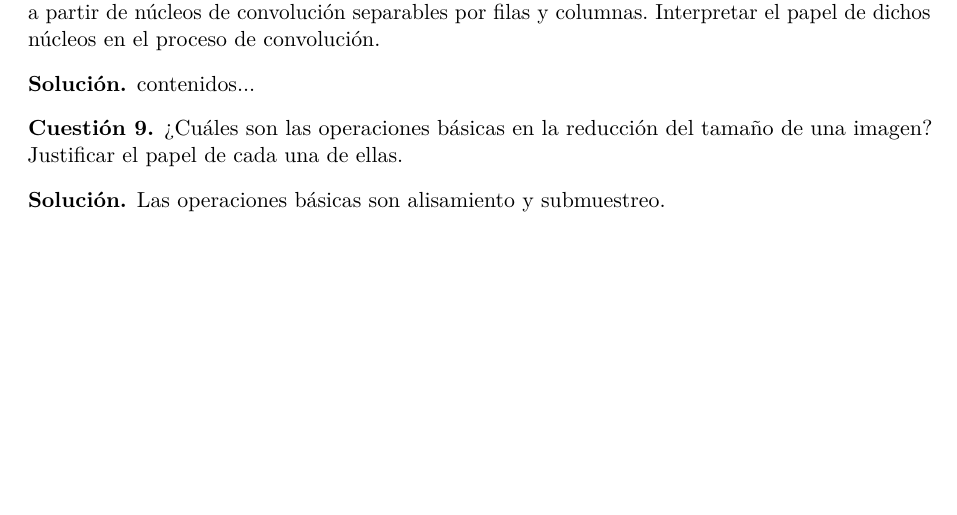
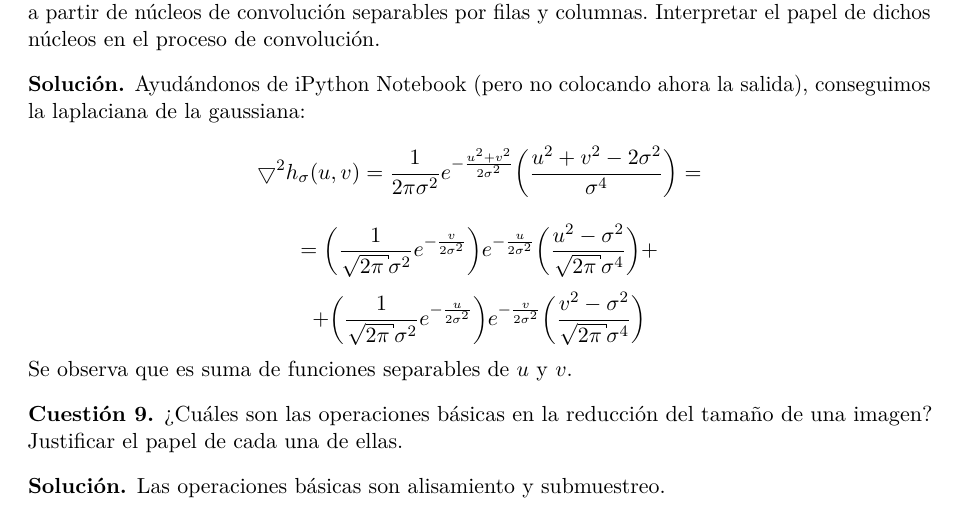
Before and after one commit to 29antonioac/VC2015-16, a LaTeX document (Cuestionarios teoría/Cuestionario 1.tex): part of page 4 of 5, cut so that both start at the same text, the shorter picture padded with empty space. Compiled offline with pdfLaTeX.

Commit message:
La última sin bonus

```diff
--- a/Cuestionarios teoría/Cuestionario 1.tex
+++ b/Cuestionarios teoría/Cuestionario 1.tex
@@ -545,7 +545,12 @@ Documentation can be found at http://docs.sympy.org/dev
   \end{cuestion}
 
   \begin{solucion}
-     	contenidos...
+    Ayudándonos de iPython Notebook (pero no colocando ahora la salida), conseguimos
+    la laplaciana de la gaussiana:
+    \[ \bigtriangledown^2h_\sigma(u,v) = \frac{1}{2\pi \sigma^2} e^{-\frac{u^2+v^2}{2\sigma^2}} \bigg( \frac{u^2+v^2-2\sigma^2}{\sigma^4} \bigg) =\]
+    \[ = \bigg( \frac{1}{\sqrt{2\pi}\sigma^2} e^{-\frac{v}{2\sigma^2}} \bigg) e^{-\frac{u}{2\sigma^2}} \bigg( \frac{u^2-\sigma^2}{\sqrt{2\pi}\sigma^4} \bigg) + \]
+    \[ + \bigg( \frac{1}{\sqrt{2\pi}\sigma^2} e^{-\frac{u}{2\sigma^2}} \bigg) e^{-\frac{v}{2\sigma^2}} \bigg( \frac{v^2-\sigma^2}{\sqrt{2\pi}\sigma^4} \bigg)\]
+    Se observa que es suma de funciones separables de $u$ y $v$.
   \end{solucion}
 
 
```
